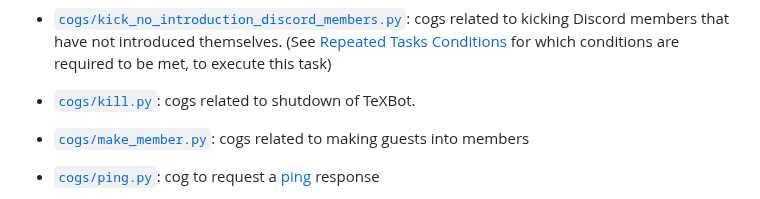
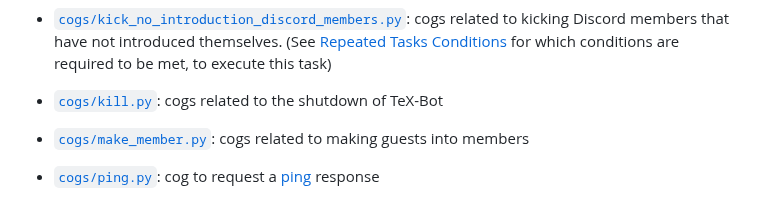
Before and after one commit to CSSUoB/TeX-Bot-Py-V2, a Markdown page: CONTRIBUTING.md, the part around the change. GitHub-like rendering.

Commit message:
Fix `CONTRIBUTING.md` formatting

```diff
--- a/CONTRIBUTING.md
+++ b/CONTRIBUTING.md
@@ -86,7 +86,7 @@ There are separate cog files for each activity, and one [`__init__.py`](cogs/__i
 * [`cogs/kick_no_introduction_discord_members.py`](cogs/kick_no_introduction_discord_members.py): cogs related to kicking Discord members that have not introduced themselves.
 (See [Repeated Tasks Conditions](README.md#repeated-tasks-conditions) for which conditions are required to be met, to execute this task)
 
-* [`cogs/kill.py`](cogs/kill.py): cogs related to shutdown of TeXBot.
+* [`cogs/kill.py`](cogs/kill.py): cogs related to the shutdown of TeX-Bot
 
 * [`cogs/make_member.py`](cogs/make_member.py): cogs related to making guests into members
 
```
